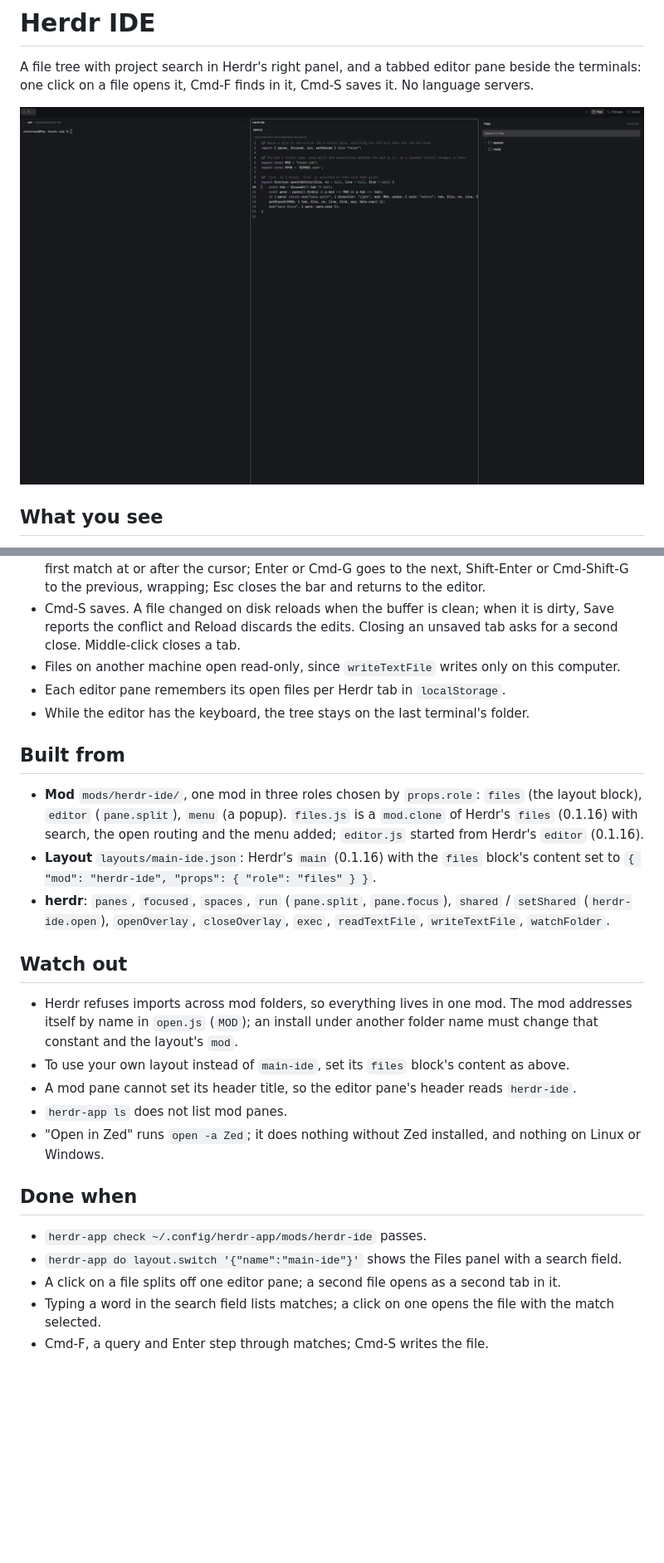
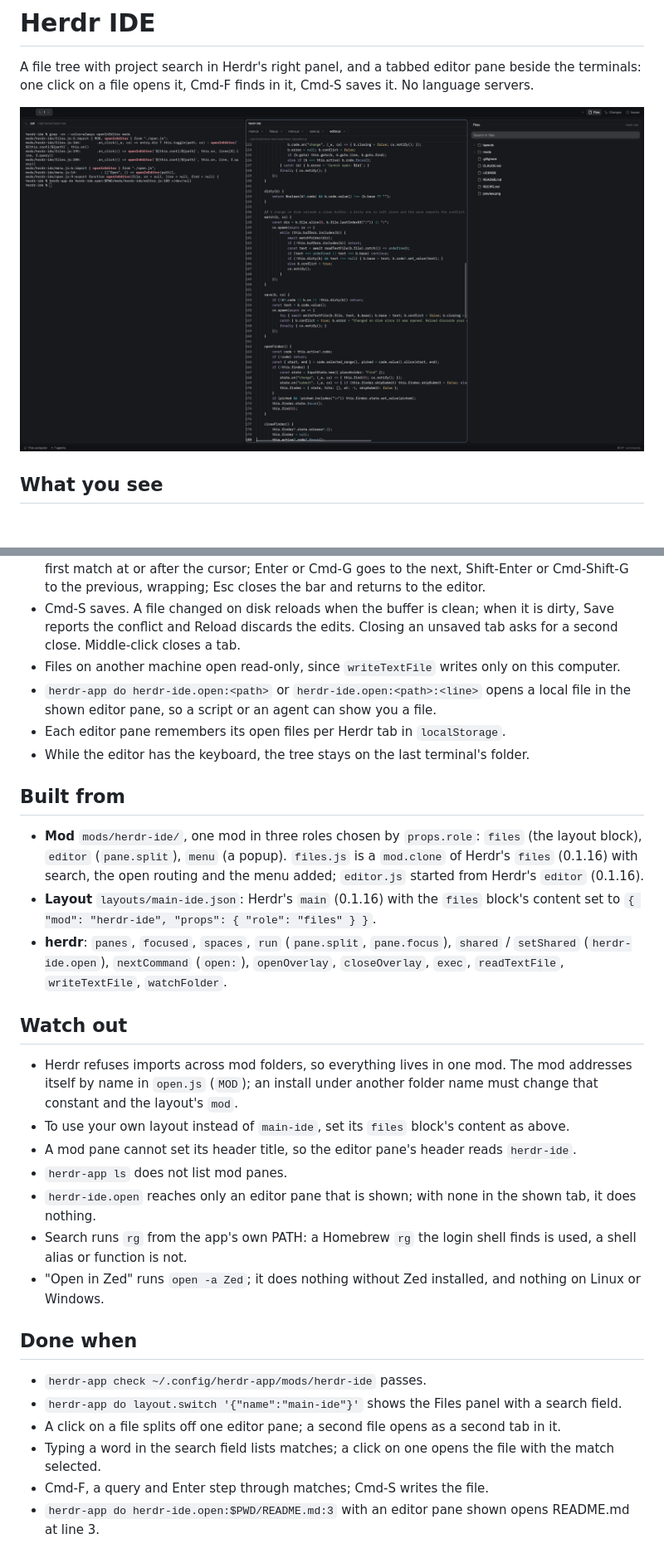
Before and after one commit to mikkokam/herdr-ide, a Markdown page: RECIPE.md, 2 parts joined by grey strips. Shown at 83% size. Rendered like a GitHub page; pictures changed too: preview.png; blank space fills up the shorter version.

```diff
--- a/RECIPE.md
+++ b/RECIPE.md
@@ -19,6 +19,7 @@ A file tree with project search in Herdr's right panel, and a tabbed editor pane
 - Cmd-F opens the find bar, seeded with the selection when it is on one line. Typing selects the first match at or after the cursor; Enter or Cmd-G goes to the next, Shift-Enter or Cmd-Shift-G to the previous, wrapping; Esc closes the bar and returns to the editor.
 - Cmd-S saves. A file changed on disk reloads when the buffer is clean; when it is dirty, Save reports the conflict and Reload discards the edits. Closing an unsaved tab asks for a second close. Middle-click closes a tab.
 - Files on another machine open read-only, since `writeTextFile` writes only on this computer.
+- `herdr-app do herdr-ide.open:<path>` or `herdr-ide.open:<path>:<line>` opens a local file in the shown editor pane, so a script or an agent can show you a file.
 - Each editor pane remembers its open files per Herdr tab in `localStorage`.
 - While the editor has the keyboard, the tree stays on the last terminal's folder.
 
@@ -26,7 +27,7 @@ A file tree with project search in Herdr's right panel, and a tabbed editor pane
 
 - **Mod** `mods/herdr-ide/`, one mod in three roles chosen by `props.role`: `files` (the layout block), `editor` (`pane.split`), `menu` (a popup). `files.js` is a `mod.clone` of Herdr's `files` (0.1.16) with search, the open routing and the menu added; `editor.js` started from Herdr's `editor` (0.1.16).
 - **Layout** `layouts/main-ide.json`: Herdr's `main` (0.1.16) with the `files` block's content set to `{ "mod": "herdr-ide", "props": { "role": "files" } }`.
-- **herdr**: `panes`, `focused`, `spaces`, `run` (`pane.split`, `pane.focus`), `shared` / `setShared` (`herdr-ide.open`), `openOverlay`, `closeOverlay`, `exec`, `readTextFile`, `writeTextFile`, `watchFolder`.
+- **herdr**: `panes`, `focused`, `spaces`, `run` (`pane.split`, `pane.focus`), `shared` / `setShared` (`herdr-ide.open`), `nextCommand` (`open:`), `openOverlay`, `closeOverlay`, `exec`, `readTextFile`, `writeTextFile`, `watchFolder`.
 
 ## Watch out
 
@@ -34,6 +35,8 @@ A file tree with project search in Herdr's right panel, and a tabbed editor pane
 - To use your own layout instead of `main-ide`, set its `files` block's content as above.
 - A mod pane cannot set its header title, so the editor pane's header reads `herdr-ide`.
 - `herdr-app ls` does not list mod panes.
+- `herdr-ide.open` reaches only an editor pane that is shown; with none in the shown tab, it does nothing.
+- Search runs `rg` from the app's own PATH: a Homebrew `rg` the login shell finds is used, a shell alias or function is not.
 - "Open in Zed" runs `open -a Zed`; it does nothing without Zed installed, and nothing on Linux or Windows.
 
 ## Done when
@@ -43,3 +46,4 @@ A file tree with project search in Herdr's right panel, and a tabbed editor pane
 - A click on a file splits off one editor pane; a second file opens as a second tab in it.
 - Typing a word in the search field lists matches; a click on one opens the file with the match selected.
 - Cmd-F, a query and Enter step through matches; Cmd-S writes the file.
+- `herdr-app do herdr-ide.open:$PWD/README.md:3` with an editor pane shown opens README.md at line 3.
```
Also changed, not shown: README.md (+1 -1 lines), 1 other file.
